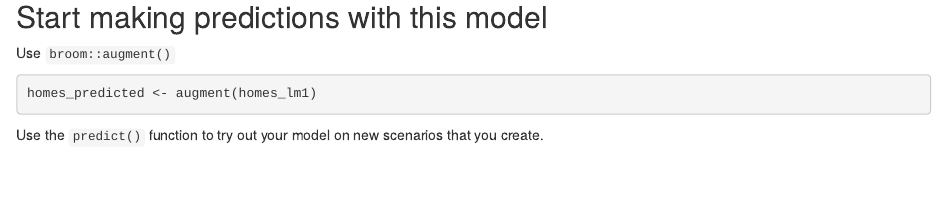
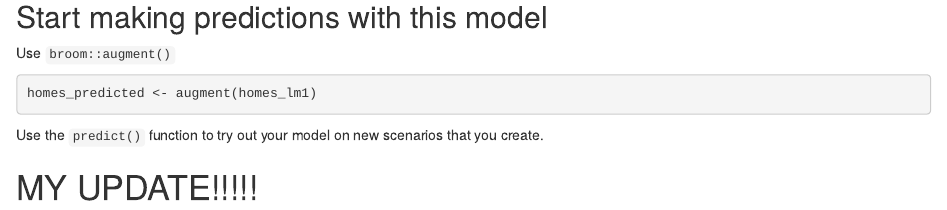
Before and after one commit to allisonhorst/Lab-8, an R Markdown document (tes.Rmd): the page in a window 1100 px wide, from 7800 px down. Rendered offline with R 4.5, knitr and Pandoc, with nearby package versions; some code elsewhere in the file could not run offline.

Commit message:
made a cool update

````diff
--- a/tes.Rmd
+++ b/tes.Rmd
@@ -129,3 +129,5 @@ homes_predicted <- augment(homes_lm1)
 ```
 
 Use the `predict()` function to try out your model on new scenarios that you create.
+
+# MY UPDATE!!!!!
````
